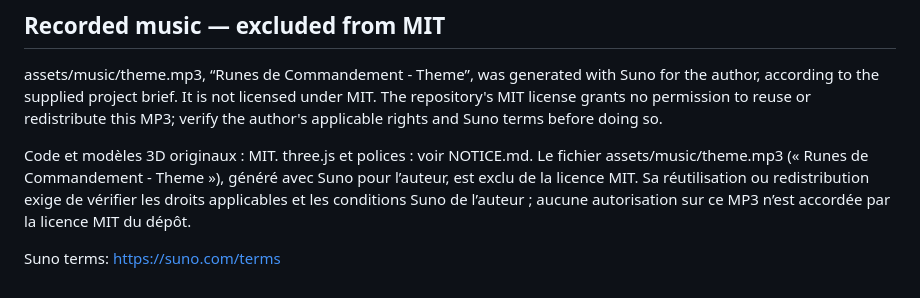
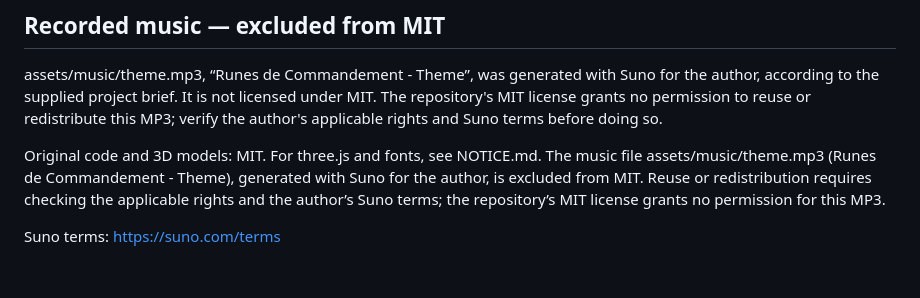
Before and after one commit to codex-lm/runes-de-commandement, a Markdown page: NOTICE.md, the part around the change. GitHub-like rendering.

```diff
--- a/NOTICE.md
+++ b/NOTICE.md
@@ -22,6 +22,6 @@ All three font families use the SIL Open Font License 1.1. Their license texts i
 
 assets/music/theme.mp3, “Runes de Commandement - Theme”, was generated with Suno for the author, according to the supplied project brief. It is not licensed under MIT. The repository's MIT license grants no permission to reuse or redistribute this MP3; verify the author's applicable rights and Suno terms before doing so.
 
-Code et modèles 3D originaux : MIT. three.js et polices : voir NOTICE.md. Le fichier assets/music/theme.mp3 (« Runes de Commandement - Theme »), généré avec Suno pour l’auteur, est exclu de la licence MIT. Sa réutilisation ou redistribution exige de vérifier les droits applicables et les conditions Suno de l’auteur ; aucune autorisation sur ce MP3 n’est accordée par la licence MIT du dépôt.
+Original code and 3D models: MIT. For three.js and fonts, see NOTICE.md. The music file assets/music/theme.mp3 (Runes de Commandement - Theme), generated with Suno for the author, is excluded from MIT. Reuse or redistribution requires checking the applicable rights and the author’s Suno terms; the repository’s MIT license grants no permission for this MP3.
 
 Suno terms: https://suno.com/terms
```
Also changed, not shown: README.md (+18 -18 lines), assets/lob7-cover.jpg, 7 other files.
